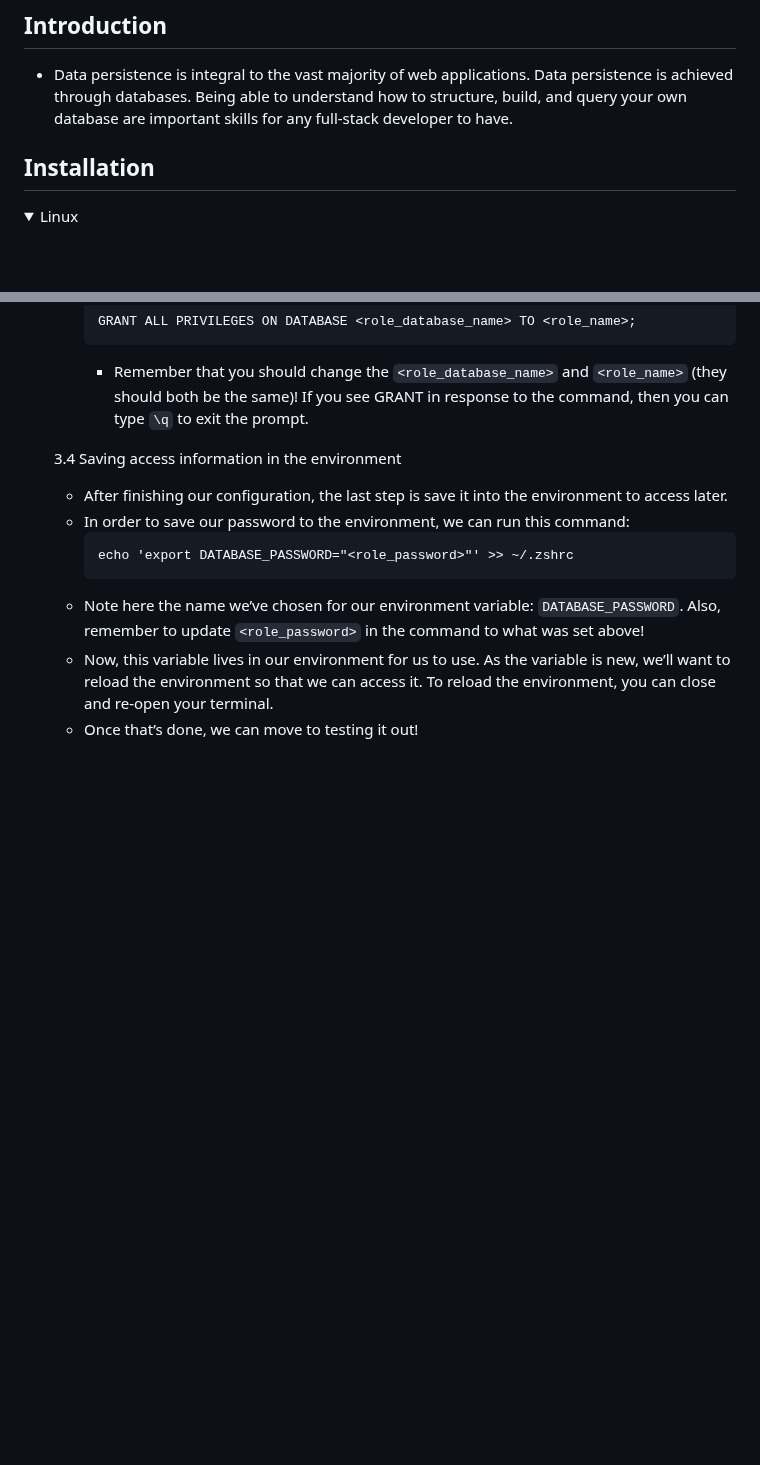
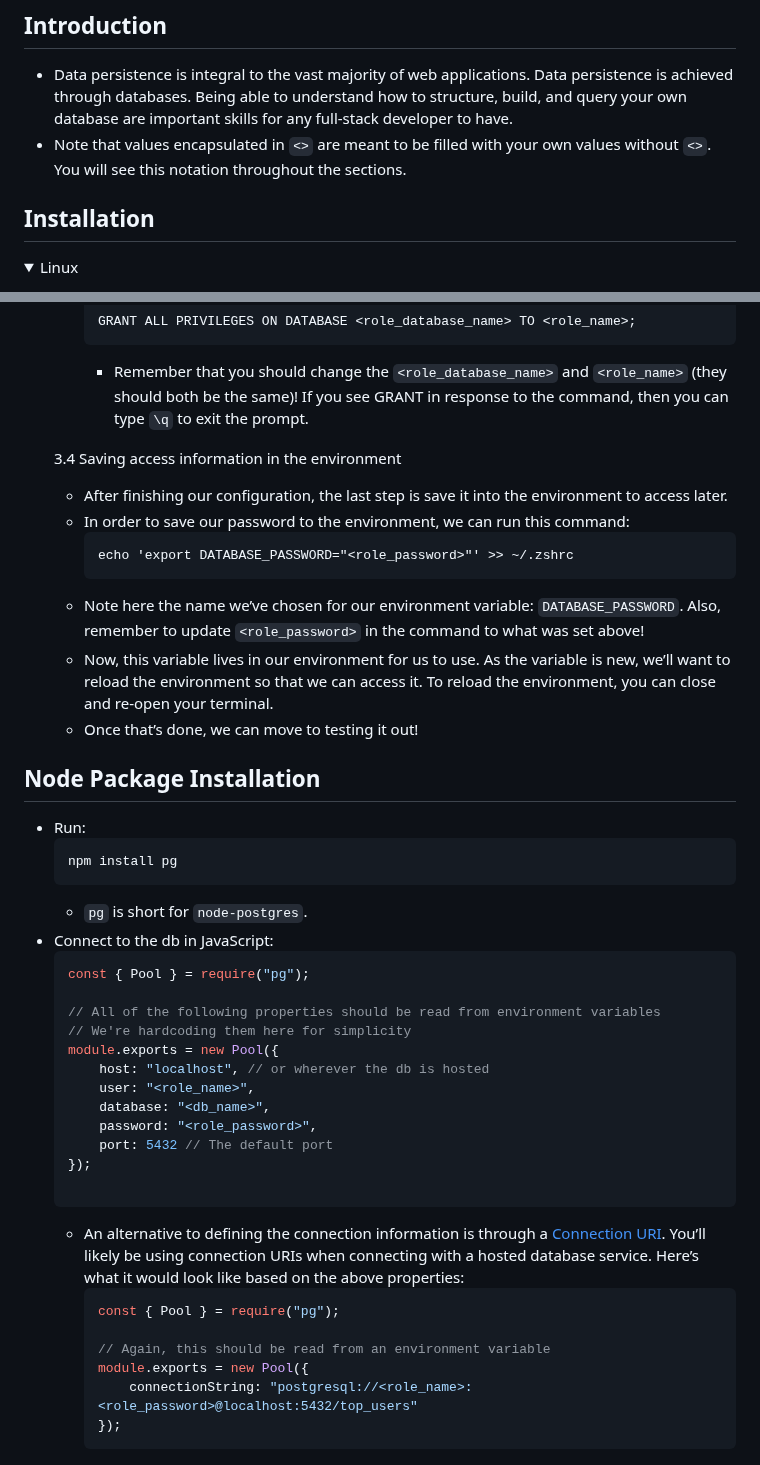
Before and after one commit to KennethFam/My-Learning-Journey, a Markdown page: Backend/JavaScript/PostgreSQL.md, 2 parts joined by grey strips. Drawn GitHub-style; folded sections open; blank space fills up the shorter version.

Commit message:
more PostgreSQL info

````diff
--- a/Backend/JavaScript/PostgreSQL.md
+++ b/Backend/JavaScript/PostgreSQL.md
@@ -2,6 +2,7 @@
 
 ## Introduction
 - Data persistence is integral to the vast majority of web applications. Data persistence is achieved through databases. Being able to understand how to structure, build, and query your own database are important skills for any full-stack developer to have.
+- Note that values encapsulated in `<>` are meant to be filled with your own values without `<>`. You will see this notation throughout the sections.
 
 ## Installation
 
@@ -158,3 +159,36 @@
     - Now, this variable lives in our environment for us to use. As the variable is new, we’ll want to reload the environment so that we can access it. To reload the environment, you can close and re-open your terminal.
     - Once that’s done, we can move to testing it out!
 </details>
+
+## Node Package Installation
+- Run:
+    ```shell
+    npm install pg
+    ```
+    - `pg` is short for `node-postgres`.
+- Connect to the db in JavaScript:
+    ```js
+    const { Pool } = require("pg");
+
+    // All of the following properties should be read from environment variables
+    // We're hardcoding them here for simplicity
+    module.exports = new Pool({
+        host: "localhost", // or wherever the db is hosted
+        user: "<role_name>",
+        database: "<db_name>",
+        password: "<role_password>",
+        port: 5432 // The default port
+    });
+
+    ```
+    - An alternative to defining the connection information is through a [Connection URI](https://node-postgres.com/features/connecting#connection-uri). You’ll likely be using connection URIs when connecting with a hosted database service. Here’s what it would look like based on the above properties:
+        ```js
+        const { Pool } = require("pg");
+
+        // Again, this should be read from an environment variable
+        module.exports = new Pool({
+            connectionString: "postgresql://<role_name>:<role_password>@localhost:5432/top_users"
+        });
+        ```
+
+
````
Also changed, not shown: other parts of Backend/JavaScript/PostgreSQL.md (+66 -0 lines).
